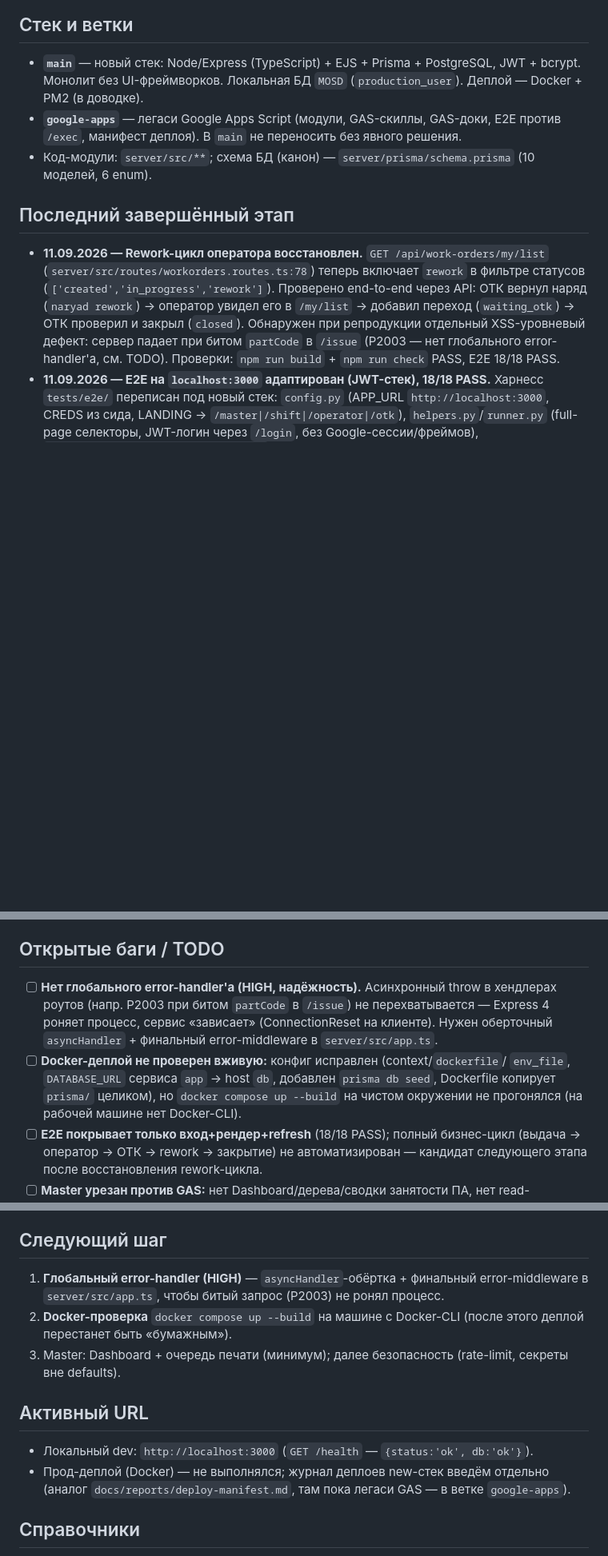
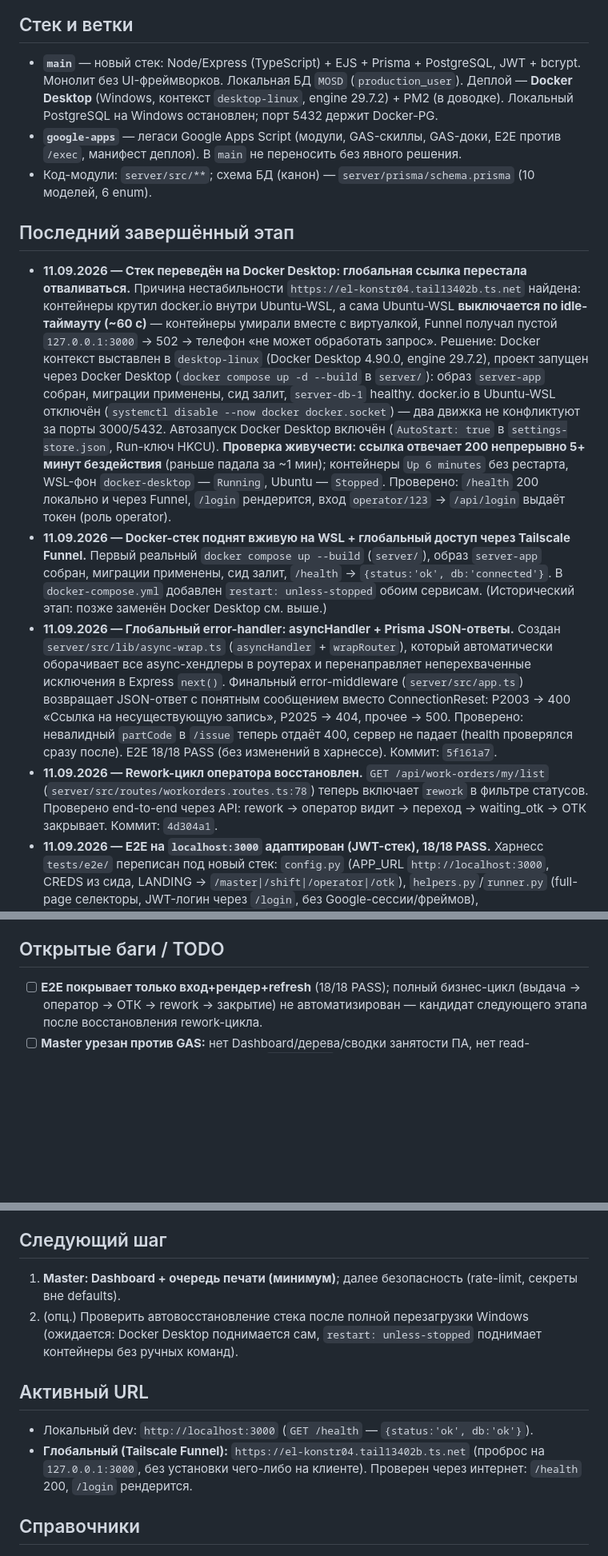
Before and after one commit to Production-Vibe/digitalApps, a Markdown page: docs/reports/STATUS.md, 3 parts joined by grey strips. Shown at 80% size. Rendered like a GitHub page; blank space fills up the shorter version.

Commit message:
docs: STATUS.md — этап перехода на Docker Desktop, глобальная ссылка стабильна 5+ мин (отражает фактическое состояние деплоя)

```diff
--- a/docs/reports/STATUS.md
+++ b/docs/reports/STATUS.md
@@ -8,7 +8,9 @@
 
 - **`main`** — новый стек: Node/Express (TypeScript) + EJS + Prisma + PostgreSQL,
   JWT + bcrypt. Монолит без UI-фреймворков. Локальная БД `MOSD`
-  (`production_user`). Деплой — Docker + PM2 (в доводке).
+  (`production_user`). Деплой — **Docker Desktop** (Windows, контекст
+  `desktop-linux`, engine 29.7.2) + PM2 (в доводке). Локальный PostgreSQL на
+  Windows остановлен; порт 5432 держит Docker-PG.
 - **`google-apps`** — легаси Google Apps Script (модули, GAS-скиллы, GAS-доки,
   E2E против `/exec`, манифест деплоя). В `main` не переносить без явного решения.
 - Код-модули: `server/src/**`; схема БД (канон) — `server/prisma/schema.prisma`
@@ -16,14 +18,40 @@
 
 ## Последний завершённый этап
 
-- **11.09.2026 — Rework-цикл оператора восстановлен.** `GET /api/work-orders/my/list`
-  (`server/src/routes/workorders.routes.ts:78`) теперь включает `rework` в фильтре
-  статусов (`['created','in_progress','rework']`). Проверено end-to-end через API:
-  ОТК вернул наряд (`naryad rework`) → оператор увидел его в `/my/list` →
-  добавил переход (`waiting_otk`) → ОТК проверил и закрыл (`closed`). Обнаружен
-  при репродукции отдельный XSS-уровневый дефект: сервер падает при битом
-  `partCode` в `/issue` (P2003 — нет глобального error-handler'а, см. TODO).
-  Проверки: `npm run build` + `npm run check` PASS, E2E 18/18 PASS.
+- **11.09.2026 — Стек переведён на Docker Desktop: глобальная ссылка перестала отваливаться.**
+  Причина нестабильности `https://el-konstr04.tail13402b.ts.net` найдена: контейнеры
+  крутил docker.io внутри Ubuntu-WSL, а сама Ubuntu-WSL **выключается по idle-таймауту
+  (~60 с)** — контейнеры умирали вместе с виртуалкой, Funnel получал пустой
+  `127.0.0.1:3000` → 502 → телефон «не может обработать запрос». Решение: Docker
+  контекст выставлен в `desktop-linux` (Docker Desktop 4.90.0, engine 29.7.2), проект
+  запущен через Docker Desktop (`docker compose up -d --build` в `server/`): образ
+  `server-app` собран, миграции применены, сид залит, `server-db-1` healthy.
+  docker.io в Ubuntu-WSL отключён (`systemctl disable --now docker docker.socket`) —
+  два движка не конфликтуют за порты 3000/5432. Автозапуск Docker Desktop включён
+  (`AutoStart: true` в `settings-store.json`, Run-ключ HKCU). **Проверка живучести:
+  ссылка отвечает 200 непрерывно 5+ минут бездействия** (раньше падала за ~1 мин);
+  контейнеры `Up 6 minutes` без рестарта, WSL-фон `docker-desktop` — `Running`,
+  Ubuntu — `Stopped`. Проверено: `/health` 200 локально и через Funnel, `/login`
+  рендерится, вход `operator/123` → `/api/login` выдаёт токен (роль operator).
+- **11.09.2026 — Docker-стек поднят вживую на WSL + глобальный доступ через Tailscale Funnel.**
+  Первый реальный `docker compose up --build` (`server/`), образ `server-app`
+  собран, миграции применены, сид залит, `/health` → `{status:'ok', db:'connected'}`.
+  В `docker-compose.yml` добавлен `restart: unless-stopped` обоим сервисам.
+  (Исторический этап: позже заменён Docker Desktop см. выше.)
+- **11.09.2026 — Глобальный error-handler: asyncHandler + Prisma JSON-ответы.**
+  Создан `server/src/lib/async-wrap.ts` (`asyncHandler` + `wrapRouter`), который
+  автоматически оборачивает все async-хендлеры в роутерах и перенаправляет
+  неперехваченные исключения в Express `next()`. Финальный error-middleware
+  (`server/src/app.ts`) возвращает JSON-ответ с понятным сообщением вместо
+  ConnectionReset: P2003 → 400 «Ссылка на несуществующую запись», P2025 → 404,
+  прочее → 500. Проверено: невалидный `partCode` в `/issue` теперь отдаёт 400,
+  сервер не падает (health проверялся сразу после). E2E 18/18 PASS (без изменений
+  в харнессе). Коммит: `5f161a7`.
+- **11.09.2026 — Rework-цикл оператора восстановлен.**
+  `GET /api/work-orders/my/list` (`server/src/routes/workorders.routes.ts:78`)
+  теперь включает `rework` в фильтре статусов.
+  Проверено end-to-end через API: rework → оператор видит → переход → waiting_otk →
+  ОТК закрывает. Коммит: `4d304a1`.
 - **11.09.2026 — E2E на `localhost:3000` адаптирован (JWT-стек), 18/18 PASS.**
   Харнесс `tests/e2e/` переписан под новый стек: `config.py` (APP_URL
   `http://localhost:3000`, CREDS из сида, LANDING → `/master|/shift|/operator|/otk`),
@@ -56,14 +84,6 @@
 
 ## Открытые баги / TODO
 
-- [ ] **Нет глобального error-handler'а (HIGH, надёжность).** Асинхронный throw в
-  хендлерах роутов (напр. P2003 при битом `partCode` в `/issue`) не перехватывается —
-  Express 4 роняет процесс, сервис «зависает» (ConnectionReset на клиенте). Нужен
-  оберточный `asyncHandler` + финальный error-middleware в `server/src/app.ts`.
-- [ ] **Docker-деплой не проверен вживую:** конфиг исправлен (context/`dockerfile`/
-  `env_file`, `DATABASE_URL` сервиса `app` → host `db`, добавлен `prisma db seed`,
-  Dockerfile копирует `prisma/` целиком), но `docker compose up --build` на
-  чистом окружении не прогонялся (на рабочей машине нет Docker-CLI).
 - [ ] **E2E покрывает только вход+рендер+refresh** (18/18 PASS); полный
   бизнес-цикл (выдача → оператор → ОТК → rework → закрытие) не автоматизирован —
   кандидат следующего этапа после восстановления rework-цикла.
@@ -93,19 +113,18 @@
 
 ## Следующий шаг
 
-1. **Глобальный error-handler (HIGH)** — `asyncHandler`-обёртка + финальный
-   error-middleware в `server/src/app.ts`, чтобы битый запрос (P2003) не ронял
-   процесс.
-2. **Docker-проверка** `docker compose up --build` на машине с Docker-CLI
-   (после этого деплой перестанет быть «бумажным»).
-3. Master: Dashboard + очередь печати (минимум); далее безопасность
+1. **Master: Dashboard + очередь печати (минимум)**; далее безопасность
    (rate-limit, секреты вне defaults).
+2. (опц.) Проверить автовосстановление стека после полной перезагрузки
+   Windows (ожидается: Docker Desktop поднимается сам, `restart: unless-stopped`
+   поднимает контейнеры без ручных команд).
 
 ## Активный URL
 
 - Локальный dev: `http://localhost:3000` (`GET /health` — `{status:'ok', db:'ok'}`).
-- Прод-деплой (Docker) — не выполнялся; журнал деплоев new-стек введём отдельно
-  (аналог `docs/reports/deploy-manifest.md`, там пока легаси GAS — в ветке `google-apps`).
+- **Глобальный (Tailscale Funnel):** `https://el-konstr04.tail13402b.ts.net`
+  (проброс на `127.0.0.1:3000`, без установки чего-либо на клиенте). Проверен
+  через интернет: `/health` 200, `/login` рендерится.
 
 ## Справочники
 
```
